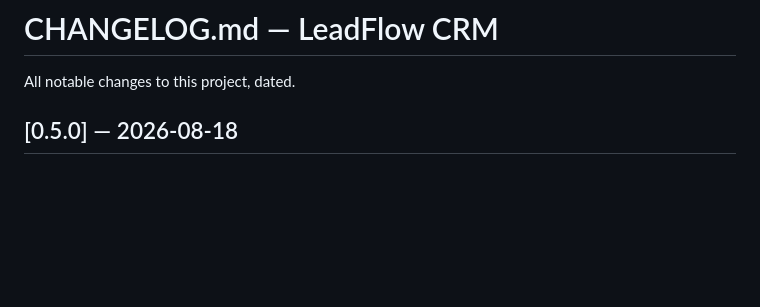
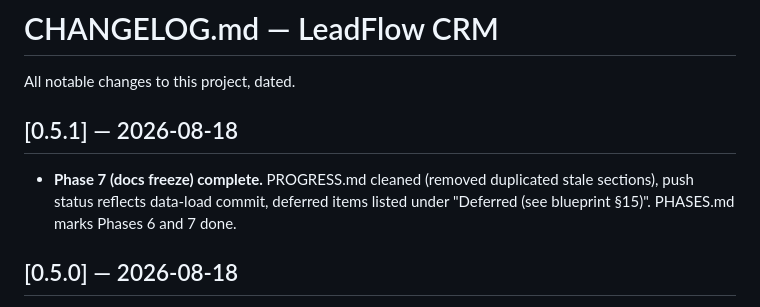
Before and after one commit to CPCONSULT18/G_CRM_light, a Markdown page: CHANGELOG.md, the part around the change. GitHub-like rendering; blank space fills up the shorter version.

Commit message:
Phase 7: docs freeze - clean PROGRESS, mark phases done

```diff
--- a/CHANGELOG.md
+++ b/CHANGELOG.md
@@ -1,6 +1,9 @@
 # CHANGELOG.md — LeadFlow CRM
 
 All notable changes to this project, dated.
+
+## [0.5.1] — 2026-08-18
+- **Phase 7 (docs freeze) complete.** PROGRESS.md cleaned (removed duplicated stale sections), push status reflects data-load commit, deferred items listed under "Deferred (see blueprint §15)". PHASES.md marks Phases 6 and 7 done.
 
 ## [0.5.0] — 2026-08-18
 - **Phase 6 (data load) complete — all real CSVs imported.**
```
Also changed, not shown: PHASES.md (+2 -2 lines), PROGRESS.md (+8 -12 lines).
